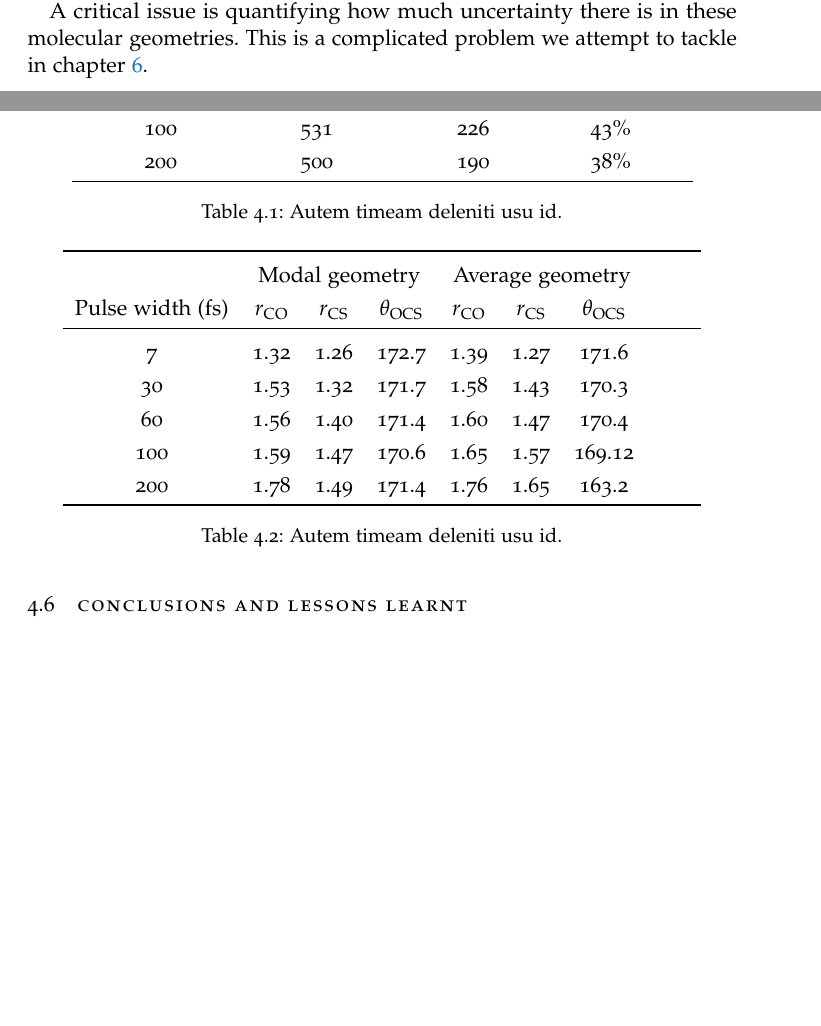
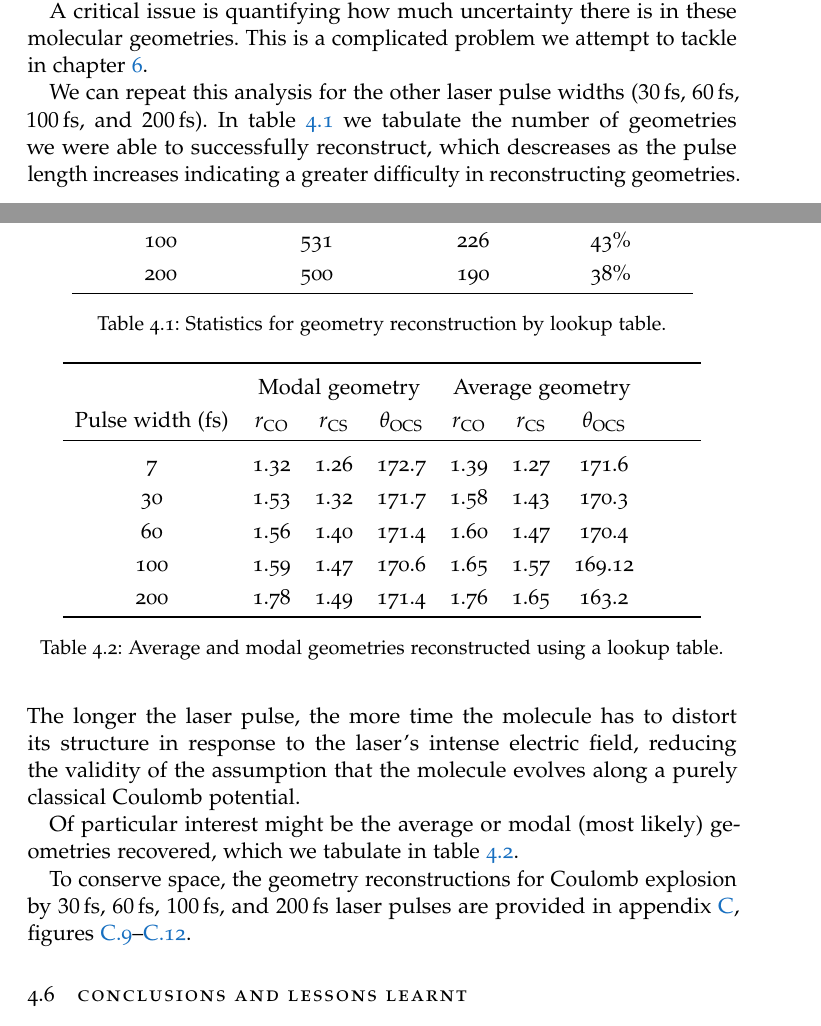
Before and after one commit to ali-ramadhan/msc-thesis, a LaTeX thesis (msc-thesis.tex, which reads Chapters/LookupTable.tex, classicthesis-config.tex): two parts of pages 53 and 55 of 88, joined at a grey line, cut so that both start at the same text, the shorter picture padded with empty space. Compiled offline with pdfLaTeX.

Commit message:
Lookup table chapter.

```diff
--- a/Chapters/LookupTable.tex
+++ b/Chapters/LookupTable.tex
@@ -198,5 +198,7 @@ The calculated modal and average geometries are quite worrying.
 
 A critical issue is quantifying how much uncertainty there is in these molecular geometries. This is a complicated problem we attempt to tackle in chapter \ref{ch:bayesian}.
+
+We can repeat this analysis for the other laser pulse widths (\SIlist{30;60;100;200}{\fs}). In table \ref{table:lookupTableSuccess} we tabulate the number of geometries we were able to successfully reconstruct, which descreases as the pulse length increases indicating a greater difficulty in reconstructing geometries. The longer the laser pulse, the more time the molecule has to distort its structure in response to the laser's intense electric field, reducing the validity of the assumption that the molecule evolves along a purely classical Coulomb potential.
 
 \begin{table}
   \myfloatalign
@@ -212,10 +214,12 @@ A critical issue is quantifying how much uncertainty there is in these molecular
     200 & 500 & 190 & 38\% \\
     \bottomrule
   \end{tabularx}
-  \caption[Autem timeam deleniti usu id]
-  {Autem timeam deleniti usu id.}
-  \label{tab:example}
+  \caption[Statistics for geometry reconstruction by lookup table.]
+  {Statistics for geometry reconstruction by lookup table.}
+  \label{table:lookupTableSuccess}
 \end{table}
+
+Of particular interest might be the average or modal (most likely) geometries recovered, which we tabulate in table \ref{table:lookupTableGeometries}.
 
 \begin{table}
   \myfloatalign
@@ -232,10 +236,12 @@ A critical issue is quantifying how much uncertainty there is in these molecular
     200 & 1.78 & 1.49 & 171.4 & 1.76 & 1.65 & 163.2 \\
     \bottomrule
   \end{tabularx}
-  \caption[Autem timeam deleniti usu id]
-  {Autem timeam deleniti usu id.}
-  \label{tab:example2}
+  \caption[Average and modal geometries reconstructed using a lookup table.]
+  {Average and modal geometries reconstructed using a lookup table.}
+  \label{table:lookupTableGeometries}
 \end{table}
+
+To conserve space, the geometry reconstructions for Coulomb explosion by \SIlist{30;60;100;200}{\fs} laser pulses are provided in appendix \ref{appx:supplementaryFigures}, figures \ref{fig:OCS22230fsLTGeometry}--\ref{fig:OCS222200fsLTGeometry}.
 
 \section{Conclusions and lessons learnt}
 \subsection{Precision is computationally expensive}
--- a/classicthesis-config.tex
+++ b/classicthesis-config.tex
@@ -259,7 +259,6 @@
 %\renewcommand{\mkbibnamefamily}[1]{\textsc{#1}} % Small caps for author names.
 
 \usepackage{imakeidx}
-\usepackage[binary-units=true]{siunitx}
 \usepackage{sidecap}
 %\usepackage[version=4]{mhchem}
 \usepackage{chemformula}
@@ -270,3 +269,7 @@
 
 % to automatically ensure floats do not go into the next section.
 \usepackage[section]{placeins}
+
+% Unit typesetting
+\usepackage[binary-units=true]{siunitx}
+\sisetup{list-final-separator = {, and }}
```
Also changed, not shown: Chapters/LookupTable.tex (2 more changed lines).
